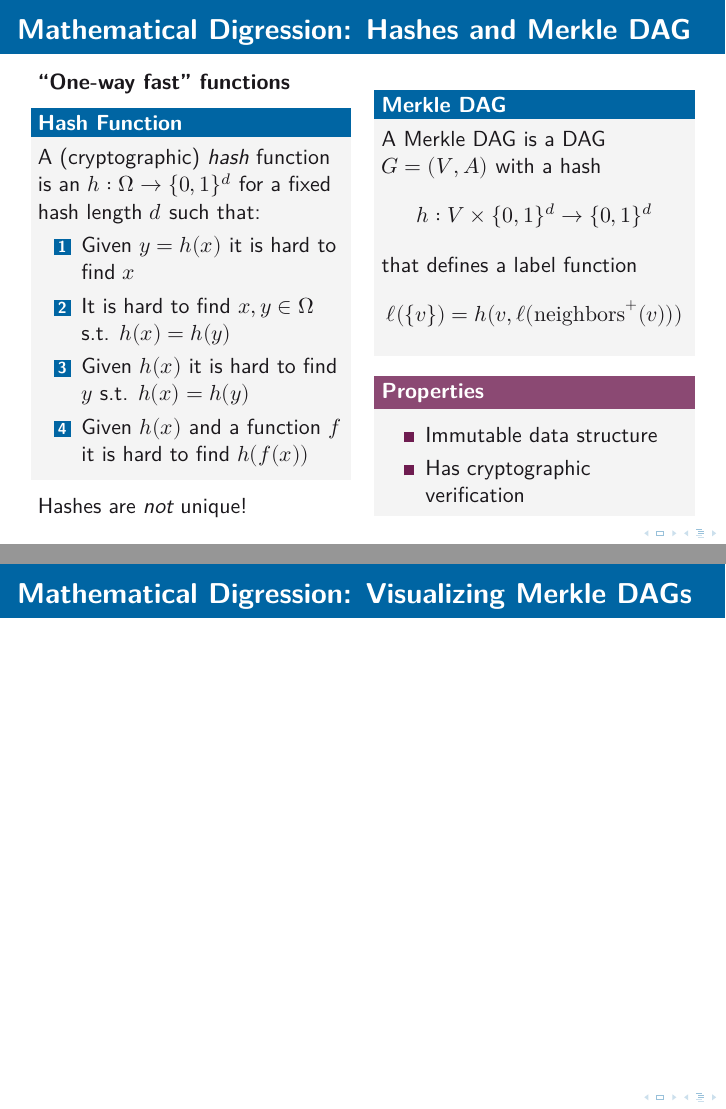
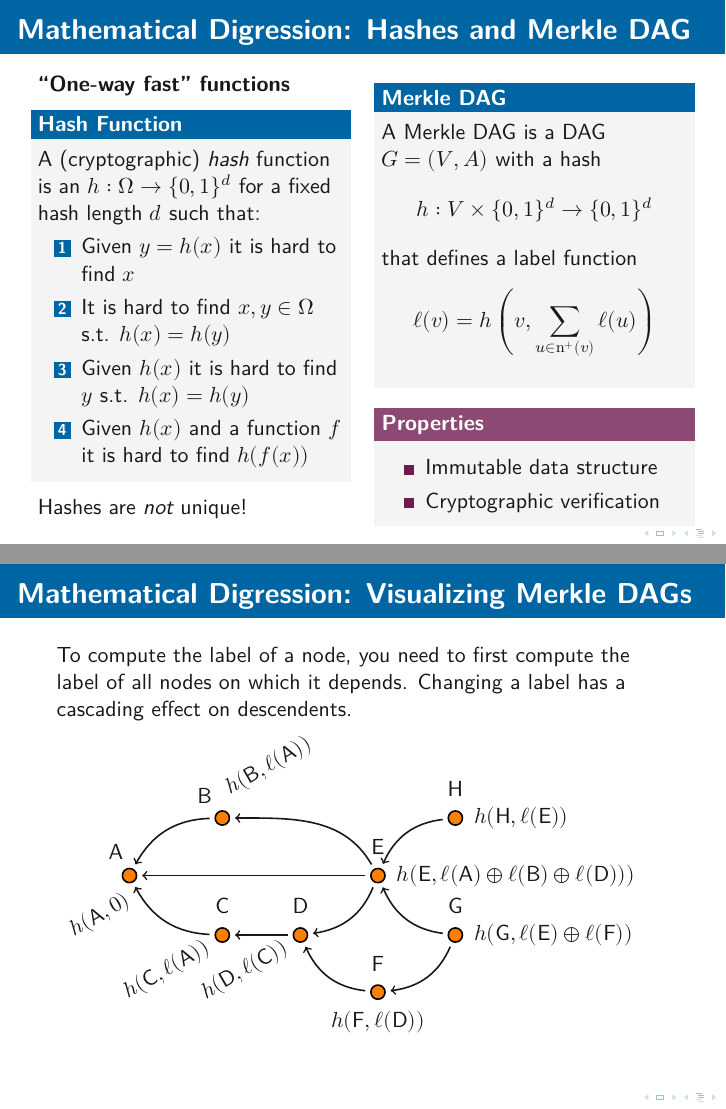
Before and after one commit to OST-Stud/Git-Workshop, LaTeX slides (slides/slides.tex): pages 21 and 22 of 40, joined at a grey line. Compiled offline with XeLaTeX.

Commit message:
Update slides, Merkle DAG

```diff
--- a/slides/slides.tex
+++ b/slides/slides.tex
@@ -71,6 +71,7 @@
 
 
 \title{Introduction to Git}
+\subtitle{``The stupid content tracker''}
 \author{
   Naoki Pross --- \texttt{np@0hm.ch}
 }
@@ -1133,14 +1137,14 @@
           h : V \times \{0,1\}^d \to \{0,1\}^d
         \]
         that defines a label function
-        \[
-          \ell(\{v\}) = h(v, \ell(\operatorname{neighbors}^+(v)))
-        \]
+        \begin{align*}
+          \ell(v) &= h\left(v, \sum_{u \in \operatorname{n}^+(v)} \ell(u) \right)
+        \end{align*}
       \end{block}
       \begin{alertblock}{Properties}
         \begin{itemize}
           \item Immutable data structure
-          \item Has cryptographic verification
+          \item Cryptographic verification
         \end{itemize}
       \end{alertblock}
     \end{column}
@@ -1148,6 +1152,70 @@
 \end{frame}
 
 \begin{frame}[fragile]{Mathematical Digression: Visualizing Merkle DAGs}
+  \begin{columns}
+    \begin{column}{\linewidth}
+      To compute the label of a node, you need to first compute the label of
+      all nodes on which it depends. Changing a label has a cascading effect on
+      descendents.
+      \vspace{5mm}
+      \begin{tikzpicture}
+        \matrix (m) [
+          row sep = 2mm, column sep = 10mm,
+          matrix of nodes, nodes = {
+            circle, draw, thick, fill=orange,
+            inner sep = 0pt, outer sep = 1mm, minimum size = 2.5mm,
+          }
+        ] {
+          & |[label={120:B}] (B)| {}
+          &
+          &
+          & |[label={ 90:H}] (H)| {}
+          \\
+            |[label={100:A}] (A)| {}
+          &
+          &
+          & |[label={ 90:E}] (E)| {}
+          \\
+          & |[label={ 90:C}] (C)| {}
+          & |[label={ 90:D}] (D)| {}
+          &
+          & |[label={ 90:G}] (G)| {}
+          \\
+          &
+          &
+          & |[label={ 90:F}] (F)| {}
+          \\
+        };
+
+        \begin{scope}[thick, <-]
+          \draw (A) to[bend left] (B);
+          \draw (B) to[out = 0, in = 120] (E);
+          \draw (E) to[bend left] (H);
+
+          \draw (A) -- (E);
+
+          \draw (A) to[bend right] (C);
+          \draw (C) -- (D);
+          \draw (D) to[bend right] (E);
+          \draw (E) to[bend right] (G);
+
+          \draw (D) to[bend right] (F);
+          \draw (F) to[bend right] (G);
+        \end{scope}
+
+        \node[below left = 1mm, rotate=30]  at (A) {$h(\mathsf{A}, 0)$};
+        \node[above right = 2mm, rotate=30] at (B) {$h(\mathsf{B}, \ell(\mathsf{A}))$};
+        \node[right = 2mm] at (E) {$h(\mathsf{E},
+          \ell(\mathsf{A}) \oplus \ell(\mathsf{B}) \oplus \ell(\mathsf{D})))$};
+
+        \node[below left = 2mm, rotate=30, anchor = east] at (C) {$h(\mathsf{C}, \ell(\mathsf{A}))$};
+        \node[below left = 2mm, rotate=30, anchor = east] at (D) {$h(\mathsf{D}, \ell(\mathsf{C}))$};
+        \node[below = 2mm] at (F) {$h(\mathsf{F}, \ell(\mathsf{D}))$};
+        \node[right = 2mm] at (H) {$h(\mathsf{H}, \ell(\mathsf{E}))$};
+        \node[right = 2mm] at (G) {$h(\mathsf{G}, \ell(\mathsf{E}) \oplus \ell(\mathsf{F}))$};
+      \end{tikzpicture}
+    \end{column}
+  \end{columns}
 \end{frame}
 
 \subsection{Git Commits}
```
Also changed, not shown: slides/slides.pdf, slides/slides.tex (5 more changed lines).
